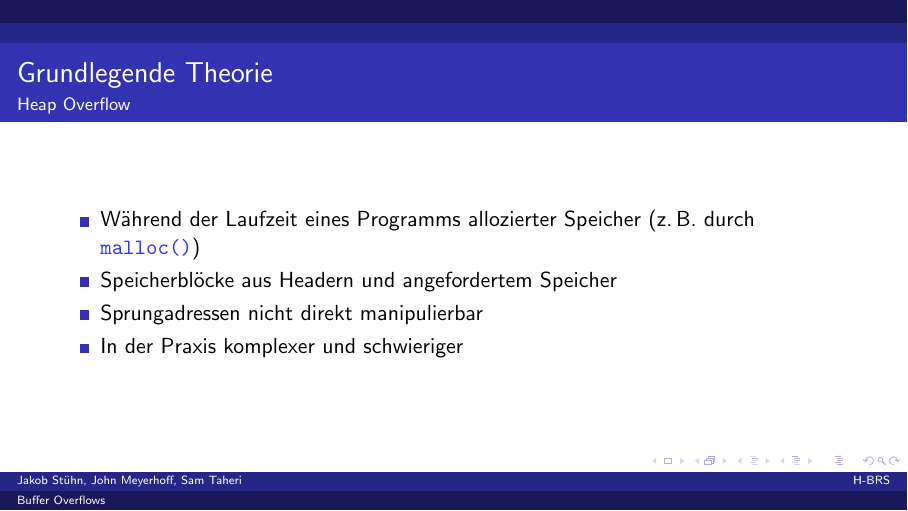
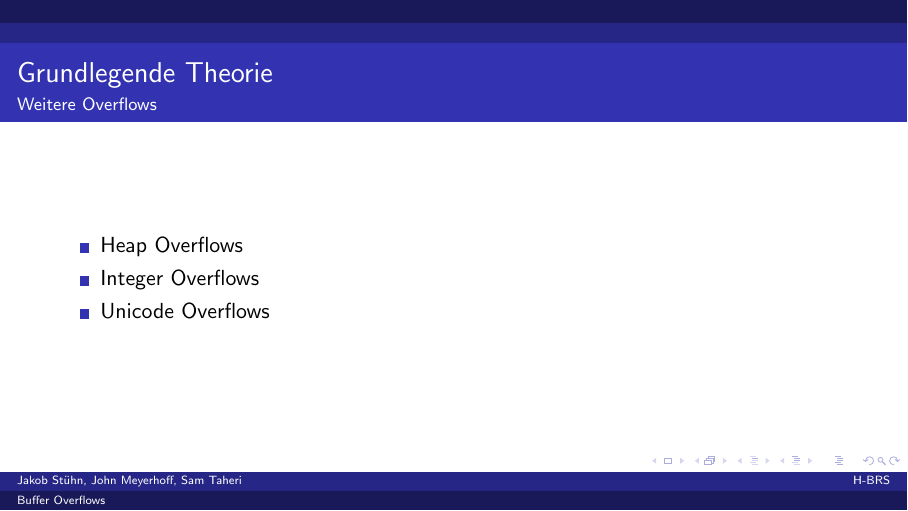
Before and after one commit to JohnMeyerhoff/CyberSecurity, LaTeX slides (vortrag/main.tex, which reads vortrag/basictheory.tex): page 7 of 27. Compiled offline with pdfLaTeX.

Commit message:
Update basictheory.tex

```diff
--- a/vortrag/basictheory.tex
+++ b/vortrag/basictheory.tex
@@ -32,11 +32,10 @@
 
 
 
-\begin{frame}{Grundlegende Theorie}{Heap Overflow}
+\begin{frame}{Grundlegende Theorie}{Weitere Overflows}
 \begin{itemize}
-        \item Während der Laufzeit eines Programms allozierter Speicher (z.\,B. durch \codeline{malloc()})
-        \item Speicherblöcke aus Headern und angefordertem Speicher
-        \item Sprungadressen nicht direkt manipulierbar
-        \item In der Praxis komplexer und schwieriger
+        \item Heap Overflows
+        \item Integer Overflows
+        \item Unicode Overflows
     \end{itemize}
 \end{frame}
```
